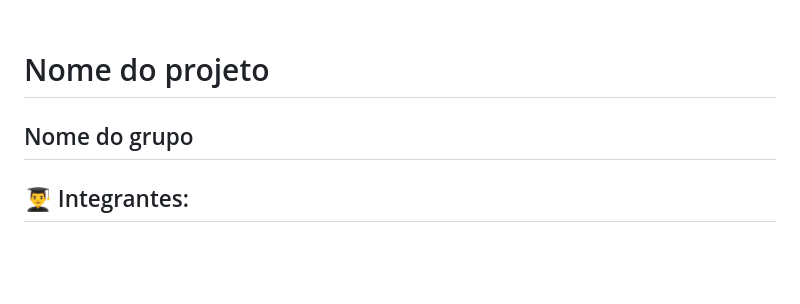
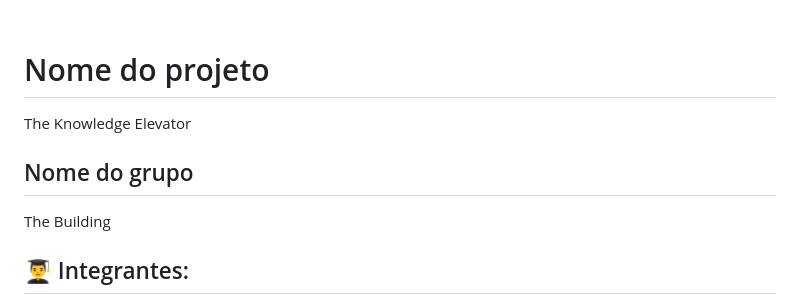
Before and after one commit to caio-alcantara/the_knowledge_elevator, a Markdown page: README.md, the part around the change. GitHub-like rendering; blank space fills up the shorter version.

Commit message:
Update README.md
##Adicionei o nome do grupo e do projeto

```diff
--- a/README.md
+++ b/README.md
@@ -7,9 +7,9 @@
 <br>
 
 # Nome do projeto
-
+The Knowledge Elevator
 ## Nome do grupo
-
+The Building
 ## 👨‍🎓 Integrantes:
 - <a href="https://www.linkedin.com/in/caio-de-alcantara-santos-a020921b4/">Caio de Alcantara Santos</a>
 - <a href="https://www.linkedin.com/in/cec%C3%ADlia-galv%C3%A3o/">Cecília Beatriz Melo Galvão</a>
```
